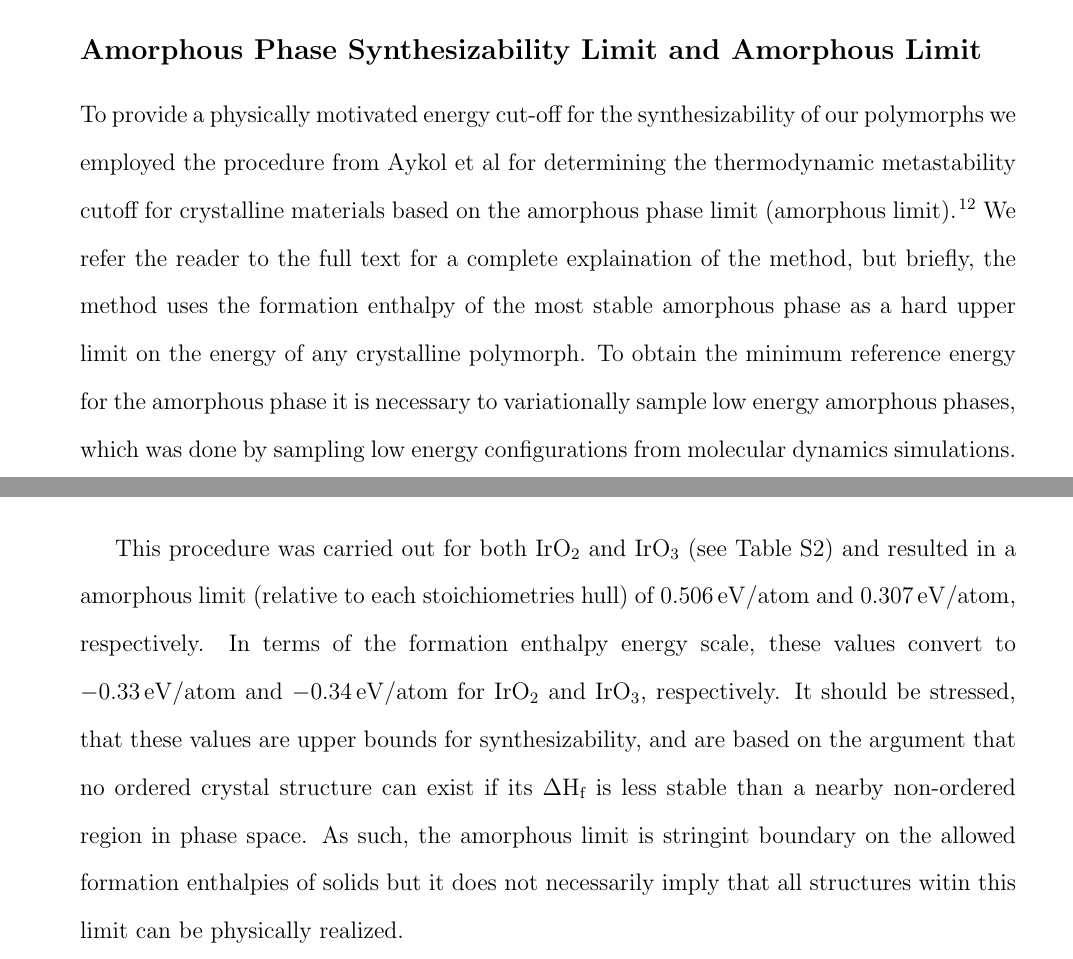
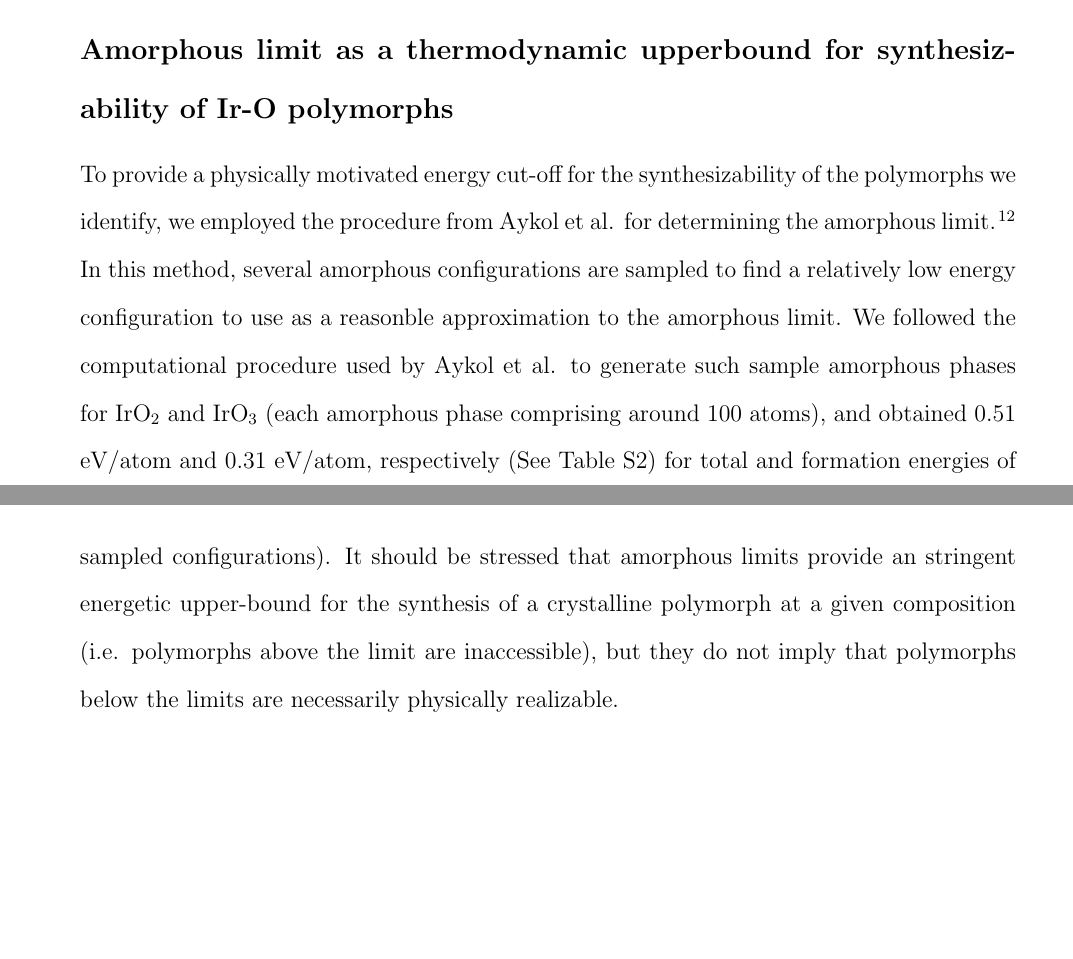
Before and after one commit to flash-jaehyun/PAPER_IrOx_Active_Learning_OER, a LaTeX paper (00_SI.tex, which reads 03_sections/04_00_SI.tex): two parts of pages 9 and 10 of 16, joined at a grey line, cut at the place of the change, the shorter picture padded with empty space. Compiled offline with pdfLaTeX.

Commit message:
Update amorph. limit section based on Murat's feedback

```diff
--- a/03_sections/04_00_SI.tex
+++ b/03_sections/04_00_SI.tex
@@ -570,49 +570,30 @@ Red lines indicate the specific runs used for Figures \ref{fig:iro3_al} and Figu
 
 
 % %%%%%%%%%%%%%%%%%%%%%%%%%%%%%%%%%%%%%%%%%%%%%%%%%%%%%%%%%
-\subsection{Amorphous Phase Synthesizability Limit and Amorphous Limit}
+\subsection{Amorphous limit as a thermodynamic upperbound for synthesizability of Ir-O polymorphs}
 % %%%%%%%%%%%%%%%%%%%%%%%%%%%%%%%%%%%%%%%%%%%%%%%%%%%%%%%%%
 %
 % %%%%%%%%%%%%%%%%%%%%%%%%%%%%%%%%%%%%%%%%%%%%%%%%%%%%%%%%%
-% | - Amorphous Phase Synthesizability Limit and Amorphous Limit
+% | - Amorphous limit
 
 % %%%%%%%%%%%%%%%%%%%%%%%%%%%%%%%%%%%%%%%%%%%%%%%%%%%%%%%%%
-% | - Motivation/Intro to Amorphous Limit
-%
-% __|
-% %%%%%%%%%%%%%%%%%%%%%%%%%%%%%%%%%%%%%%%%%%%%%%%%%%%%%%%%%
-% | - PARAGRAPH BODY
-To provide a physically motivated energy cut-off for the synthesizability of our polymorphs we employed the procedure from Aykol \latin{et al} for determining the thermodynamic metastability cutoff for crystalline materials based on the amorphous phase limit (amorphous limit).~\cite{Aykol2018}
-%
-We refer the reader to the full text for a complete explaination of the method,
-but briefly, the method uses the formation enthalpy of the most stable amorphous phase as a hard upper limit on the energy of any crystalline polymorph.
-%
-To obtain the minimum reference energy for the amorphous phase it is necessary to variationally sample low energy amorphous phases,
-which was done by sampling low energy configurations from molecular dynamics simulations.
-% __|
-%%%%%%%%%%%%%%%%%%%%%%%%%%%%%%%%%%%%%%%%%%%%%%%%%%%%%%%%%%%
-
-
-% %%%%%%%%%%%%%%%%%%%%%%%%%%%%%%%%%%%%%%%%%%%%%%%%%%%%%%%%%
-% | - Discussion of Out Data
+% | - TEMP
 %
 % __|
 % %%%%%%%%%%%%%%%%%%%%%%%%%%%%%%%%%%%%%%%%%%%%%%%%%%%%%%%%%
 % | - PARAGRAPH BODY
 %
-This procedure was carried out for both \IrOtwo and \IrOthree (see Table \ref{table:amorph_limit}) and resulted in a amorphous limit (relative to each stoichiometries hull) of
-\SI{0.506}{\electronvolt}/atom and \SI{0.307}{\electronvolt}/atom,
-respectively.
+To provide a physically motivated energy cut-off for the synthesizability of the polymorphs we identify, we employed the procedure from Aykol et al. for determining the amorphous limit.~\cite{Aykol2018}
 %
-In terms of the formation enthalpy energy scale,
-these values convert to
-\SI{-0.33}{\electronvolt}/atom and \SI{-0.34}{\electronvolt}/atom
-for \IrOtwo and \IrOthree, respectively.
+In this method, several amorphous configurations are sampled to find a relatively low energy configuration to use as a reasonble approximation to the amorphous limit.
 %
-It should be stressed, that these values are upper bounds for synthesizability,
-and are based on the argument that no ordered crystal structure can exist if its \DHf is less stable than a nearby non-ordered region in phase space.
+We followed the computational procedure used by Aykol et al. to generate such sample amorphous phases for \IrOtwo and \IrOthree
+(each amorphous phase comprising around 100 atoms),
+and obtained 0.51 eV/atom and 0.31 eV/atom, respectively
+(See Table \ref{table:amorph_limit}) for total and formation energies of sampled configurations).
 %
-As such, the amorphous limit is stringint boundary on the allowed formation enthalpies of solids but it does not necessarily imply that all structures witin this limit can be physically realized.
+It should be stressed that amorphous limits provide an stringent energetic upper-bound for the synthesis of a crystalline polymorph at a given composition (i.e. polymorphs above the limit are inaccessible),
+but they do not imply that polymorphs below the limits are necessarily physically realizable.
 % __|
 %%%%%%%%%%%%%%%%%%%%%%%%%%%%%%%%%%%%%%%%%%%%%%%%%%%%%%%%%%%
 
```
